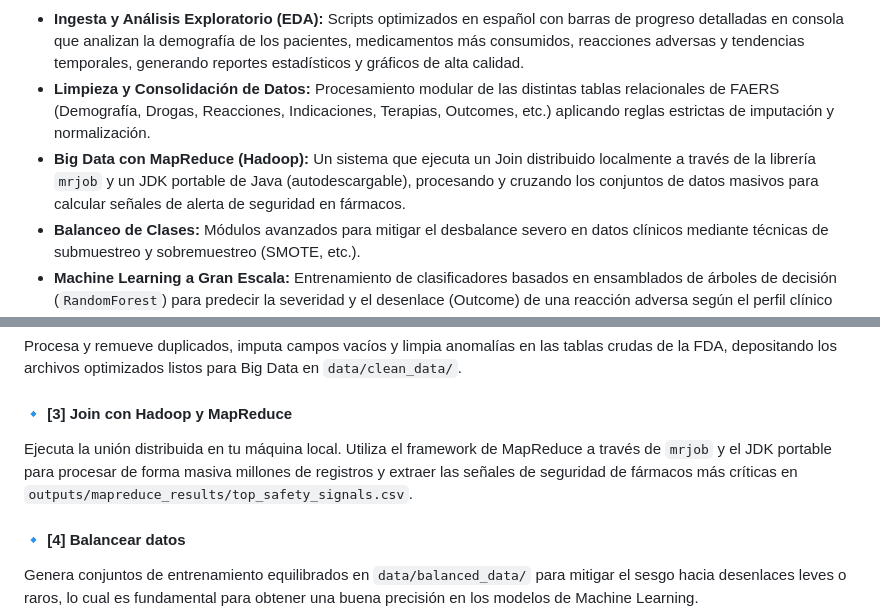
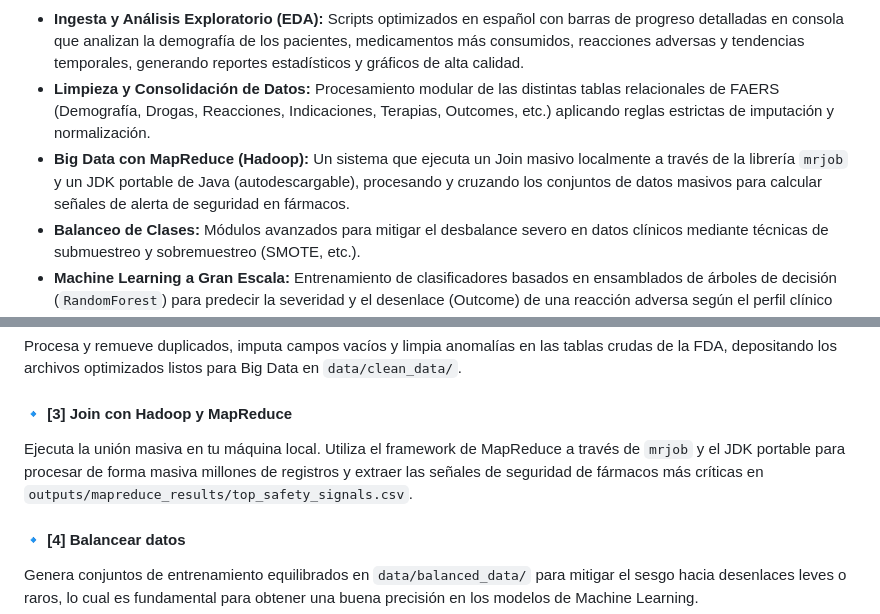
Before and after one commit to Nico8270/Proyecto-Big-Data-FAERS, a Markdown page: README.md, 2 parts joined by grey strips. GitHub-like rendering.

```diff
--- a/README.md
+++ b/README.md
@@ -12,7 +12,7 @@ La plataforma unifica tecnologías clave de la ingeniería de datos moderna y la
 
 *   **Ingesta y Análisis Exploratorio (EDA):** Scripts optimizados en español con barras de progreso detalladas en consola que analizan la demografía de los pacientes, medicamentos más consumidos, reacciones adversas y tendencias temporales, generando reportes estadísticos y gráficos de alta calidad.
 *   **Limpieza y Consolidación de Datos:** Procesamiento modular de las distintas tablas relacionales de FAERS (Demografía, Drogas, Reacciones, Indicaciones, Terapias, Outcomes, etc.) aplicando reglas estrictas de imputación y normalización.
-*   **Big Data con MapReduce (Hadoop):** Un sistema que ejecuta un Join distribuido localmente a través de la librería `mrjob` y un JDK portable de Java (autodescargable), procesando y cruzando los conjuntos de datos masivos para calcular señales de alerta de seguridad en fármacos.
+*   **Big Data con MapReduce (Hadoop):** Un sistema que ejecuta un Join masivo localmente a través de la librería `mrjob` y un JDK portable de Java (autodescargable), procesando y cruzando los conjuntos de datos masivos para calcular señales de alerta de seguridad en fármacos.
 *   **Balanceo de Clases:** Módulos avanzados para mitigar el desbalance severo en datos clínicos mediante técnicas de submuestreo y sobremuestreo (SMOTE, etc.).
 *   **Machine Learning a Gran Escala:** Entrenamiento de clasificadores basados en ensamblados de árboles de decisión (`RandomForest`) para predecir la severidad y el desenlace (Outcome) de una reacción adversa según el perfil clínico del paciente.
 *   **Streaming en Vivo (Kafka):** Un panel de streaming en vivo interactivo en consola que simula la llegada en tiempo real de nuevos reportes de pacientes y procesa de forma concurrente telemetría clínica.
@@ -75,7 +75,7 @@ Ejecuta secuencialmente los 9 scripts de análisis exploratorio (`s01` a `s09`).
 Procesa y remueve duplicados, imputa campos vacíos y limpia anomalías en las tablas crudas de la FDA, depositando los archivos optimizados listos para Big Data en `data/clean_data/`.
 
 #### 🔹 [3] Join con Hadoop y MapReduce
-Ejecuta la unión distribuida en tu máquina local. Utiliza el framework de MapReduce a través de `mrjob` y el JDK portable para procesar de forma masiva millones de registros y extraer las señales de seguridad de fármacos más críticas en `outputs/mapreduce_results/top_safety_signals.csv`.
+Ejecuta la unión masiva en tu máquina local. Utiliza el framework de MapReduce a través de `mrjob` y el JDK portable para procesar de forma masiva millones de registros y extraer las señales de seguridad de fármacos más críticas en `outputs/mapreduce_results/top_safety_signals.csv`.
 
 #### 🔹 [4] Balancear datos
 Genera conjuntos de entrenamiento equilibrados en `data/balanced_data/` para mitigar el sesgo hacia desenlaces leves o raros, lo cual es fundamental para obtener una buena precisión en los modelos de Machine Learning.
```
